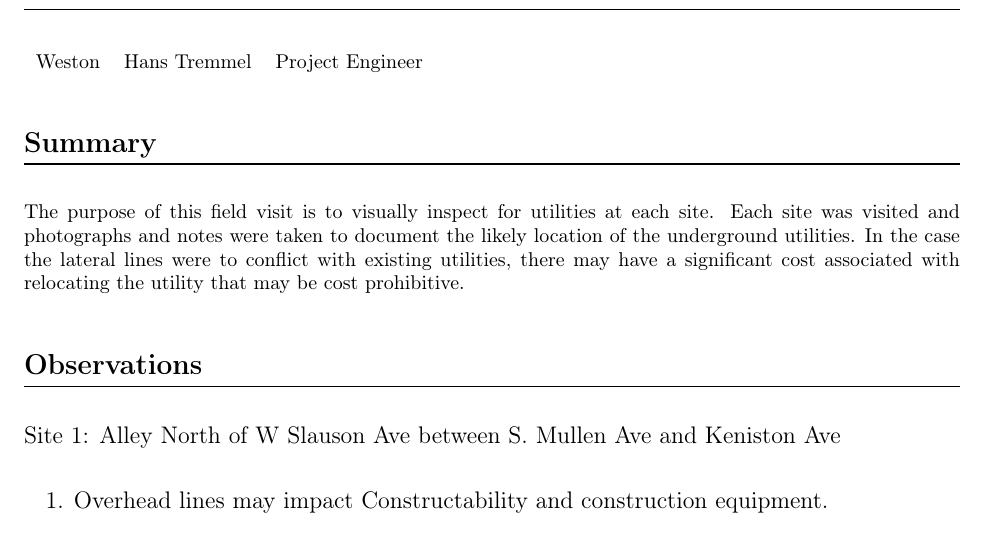
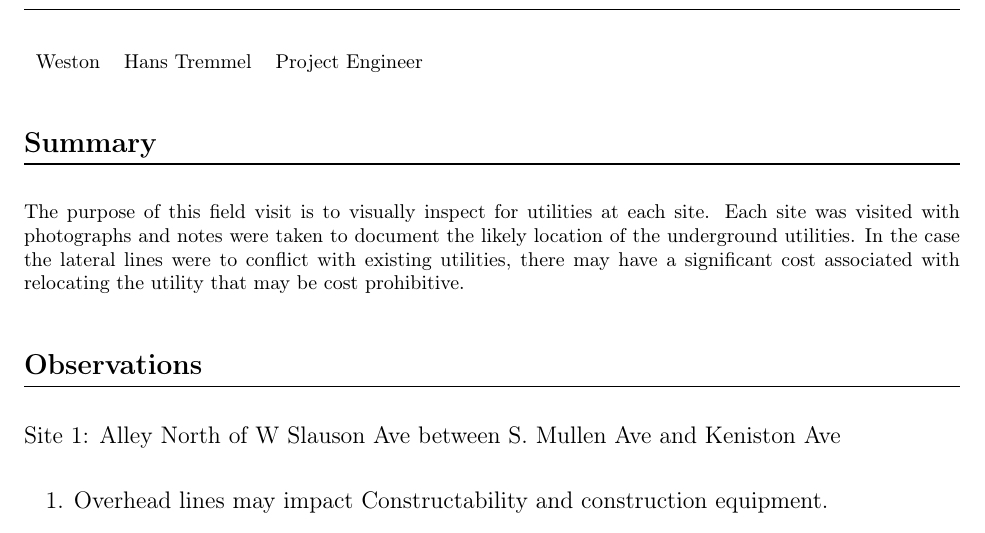
Before and after one commit to ht-weston/collage-git, a LaTeX document (src/main.tex): part of page 1 of 22, cut so that both start at the same text. Compiled offline with pdfLaTeX.

```diff
--- a/src/main.tex
+++ b/src/main.tex
@@ -53,7 +53,7 @@
 \end{table}
 
 \section*{Summary}
-The purpose of this field visit is to visually inspect for utilities at each site.  Each site was visited and photographs and notes were taken to document the likely location of the underground utilities.  In the case the lateral lines were to conflict with existing utilities, there may have a significant cost associated with relocating the utility that may be cost prohibitive.
+The purpose of this field visit is to visually inspect for utilities at each site.  Each site was visited with photographs and notes were taken to document the likely location of the underground utilities.  In the case the lateral lines were to conflict with existing utilities, there may have a significant cost associated with relocating the utility that may be cost prohibitive.
 
 \section*{Observations}
 \begin{pres}{}{Site 1: Alley North of W Slauson Ave between S. Mullen Ave and Keniston Ave}
```
